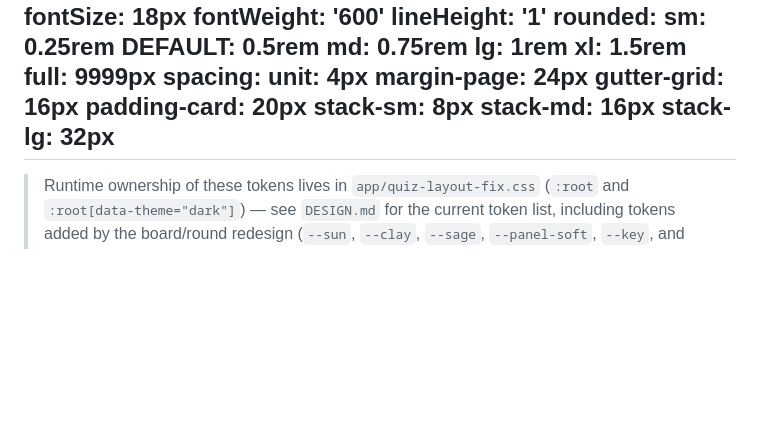
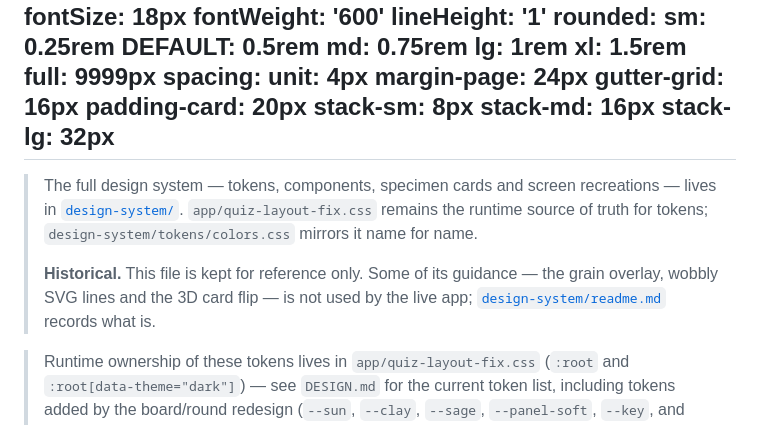
Before and after one commit to aleksanderlech-itx/spanish-gustar-quiz, a Markdown page: docs/design.md, the part around the change. GitHub-like rendering; blank space fills up the shorter version.

```diff
--- a/docs/design.md
+++ b/docs/design.md
@@ -113,6 +113,14 @@ spacing:
   stack-lg: 32px
 ---
 
+> The full design system — tokens, components, specimen cards and screen recreations — lives in
+> [`design-system/`](../design-system/readme.md). `app/quiz-layout-fix.css` remains the runtime
+> source of truth for tokens; `design-system/tokens/colors.css` mirrors it name for name.
+>
+> **Historical.** This file is kept for reference only. Some of its guidance — the grain overlay,
+> wobbly SVG lines and the 3D card flip — is not used by the live app;
+> [`design-system/readme.md`](../design-system/readme.md) records what is.
+
 > Runtime ownership of these tokens lives in `app/quiz-layout-fix.css` (`:root`
 > and `:root[data-theme="dark"]`) — see `DESIGN.md` for the current token
 > list, including tokens added by the board/round redesign (`--sun`,
```
Also changed, not shown: DESIGN.md (+4 -0 lines), README.md (+4 -0 lines).
